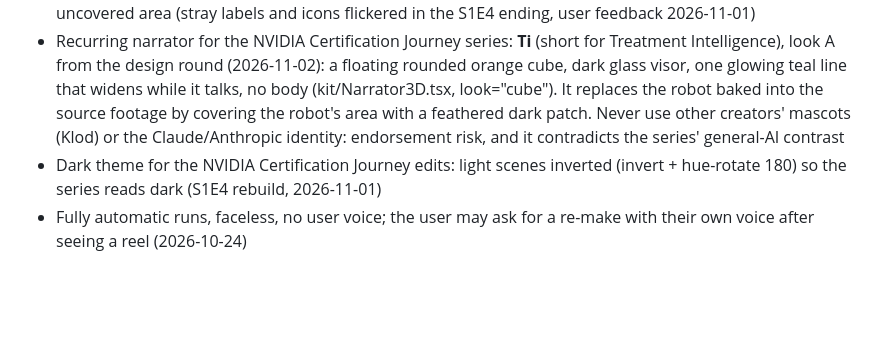
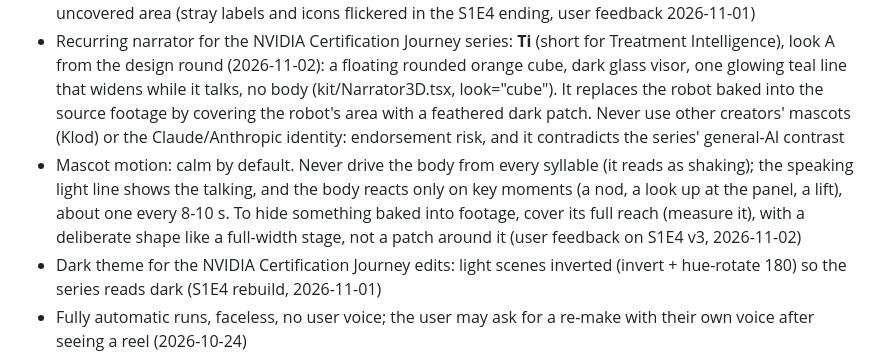
Before and after one commit to SheikhSakhi/reel-factory, a Markdown page: studio/insights/learnings.md, the part around the change. Drawn GitHub-style; blank space fills up the shorter version.

Commit message:
learnings: calm mascot motion, cover the full reach of baked-in footage
Co-Authored-By: Claude Opus 5.5 <noreply@anthropic.com>
Claude-Session: https://claude.ai/code/session_0122CYY5qX8LZPXq3xceKkAz

```diff
--- a/studio/insights/learnings.md
+++ b/studio/insights/learnings.md
@@ -18,6 +18,7 @@ Rules learned from ratings and real results. Every run reads this first. Maintai
 - The user's own voice (2026-11-01, "save that voice, use it, it is my voice"): for edits of the user's own videos, new or replaced lines are spoken in their voice: edge-tts (Andrew) then scripts/voice_convert.py (kNN-VC, MIT) against a reference built from their narration (Demucs vocals stem of their uploaded videos, 2-4 min). The reference audio is never committed (public repo); rebuild it from their videos each session. Level-match inserts to their vocals, cut at waveform silences. Converted lines sound less natural than real recordings: say so, and label AI audio when posting. Daily faceless runs still use synthetic voices unless the user asks
 - Editing the user's footage: when an example is replaced in the narration, check every later scene of the source for the old example (S1E4: the cat sentence came back in the layers scene) and rebuild those too. When looping source footage under new panels, use only stretches with nothing but the narrator in the uncovered area (stray labels and icons flickered in the S1E4 ending, user feedback 2026-11-01)
 - Recurring narrator for the NVIDIA Certification Journey series: **Ti** (short for Treatment Intelligence), look A from the design round (2026-11-02): a floating rounded orange cube, dark glass visor, one glowing teal line that widens while it talks, no body (kit/Narrator3D.tsx, look="cube"). It replaces the robot baked into the source footage by covering the robot's area with a feathered dark patch. Never use other creators' mascots (Klod) or the Claude/Anthropic identity: endorsement risk, and it contradicts the series' general-AI contrast
+- Mascot motion: calm by default. Never drive the body from every syllable (it reads as shaking); the speaking light line shows the talking, and the body reacts only on key moments (a nod, a look up at the panel, a lift), about one every 8-10 s. To hide something baked into footage, cover its full reach (measure it), with a deliberate shape like a full-width stage, not a patch around it (user feedback on S1E4 v3, 2026-11-02)
 - Dark theme for the NVIDIA Certification Journey edits: light scenes inverted (invert + hue-rotate 180) so the series reads dark (S1E4 rebuild, 2026-11-01)
 - Fully automatic runs, faceless, no user voice; the user may ask for a re-make with their own voice after seeing a reel (2026-10-24)
 - Test a different format and style every run and surprise the user; they will say what wins (2026-10-24, formats-lab.md)
```
